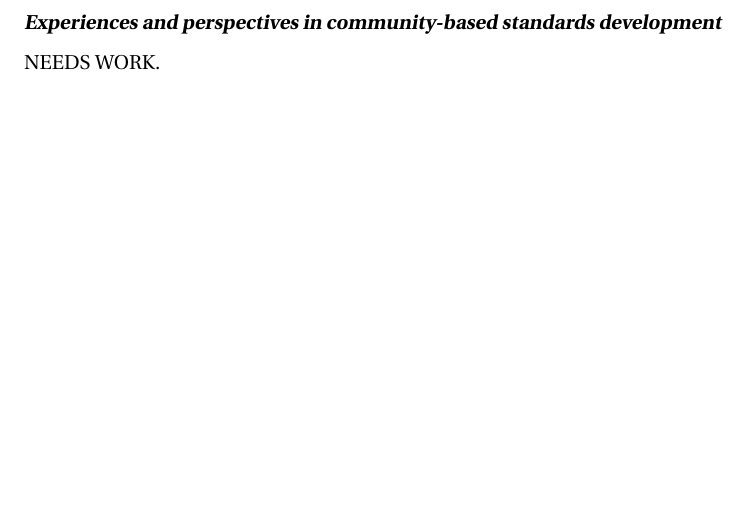
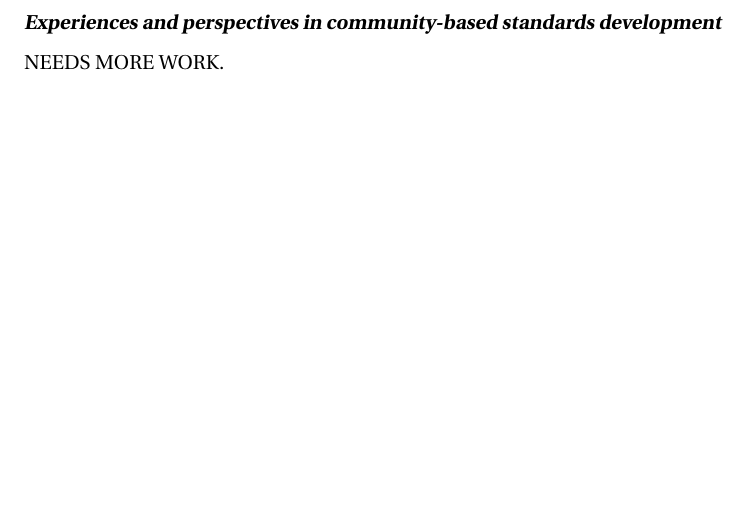
Before and after one commit to nickerso/nih-response-15-002, a LaTeX document (main.tex, which reads body.tex): part of page 4 of 7, cut so that both start at the same text. Compiled offline with pdfLaTeX.

```diff
--- a/body.tex
+++ b/body.tex
@@ -130,4 +130,4 @@
 \clearpage
 \textbf{\textsl{Experiences and perspectives in community-based standards development}}
 
-NEEDS WORK.
+NEEDS MORE WORK.
```
